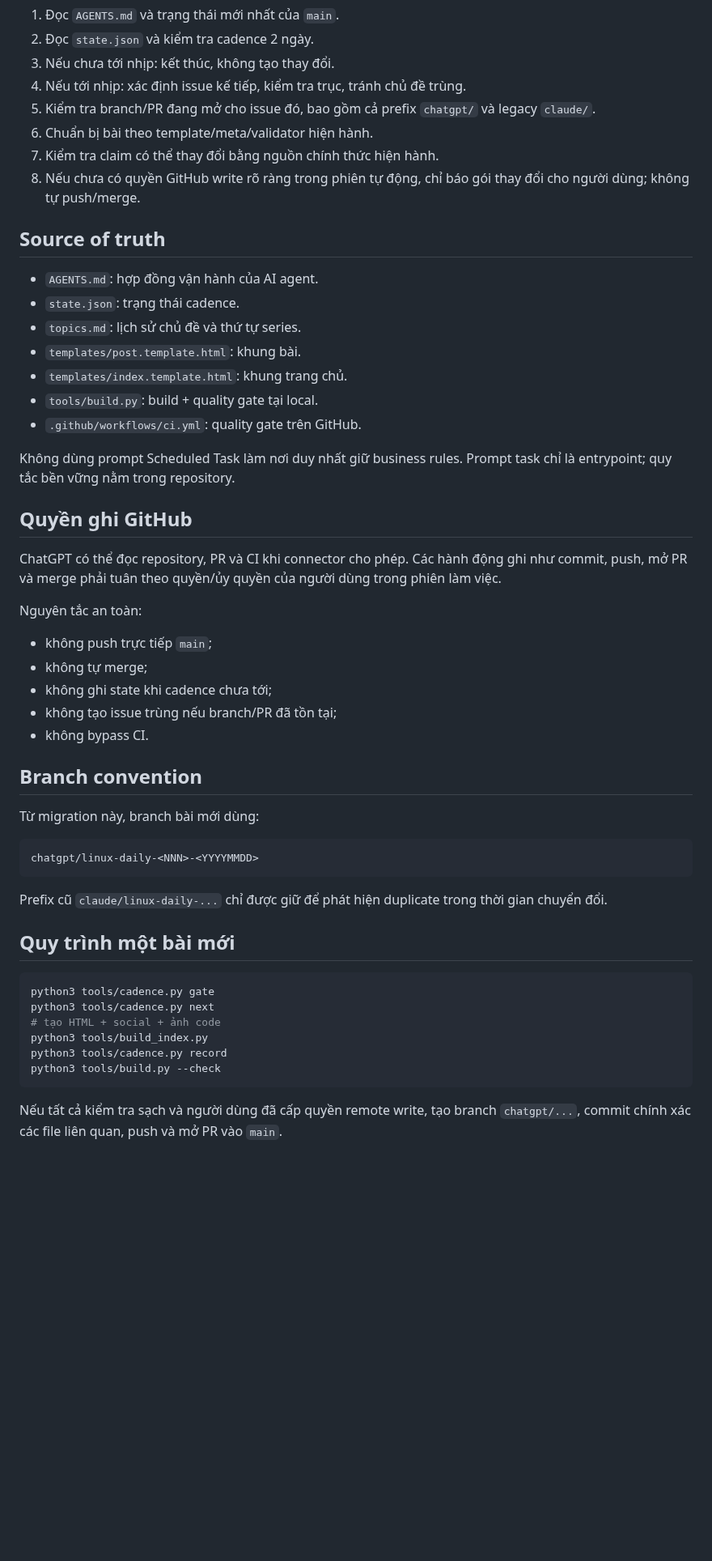
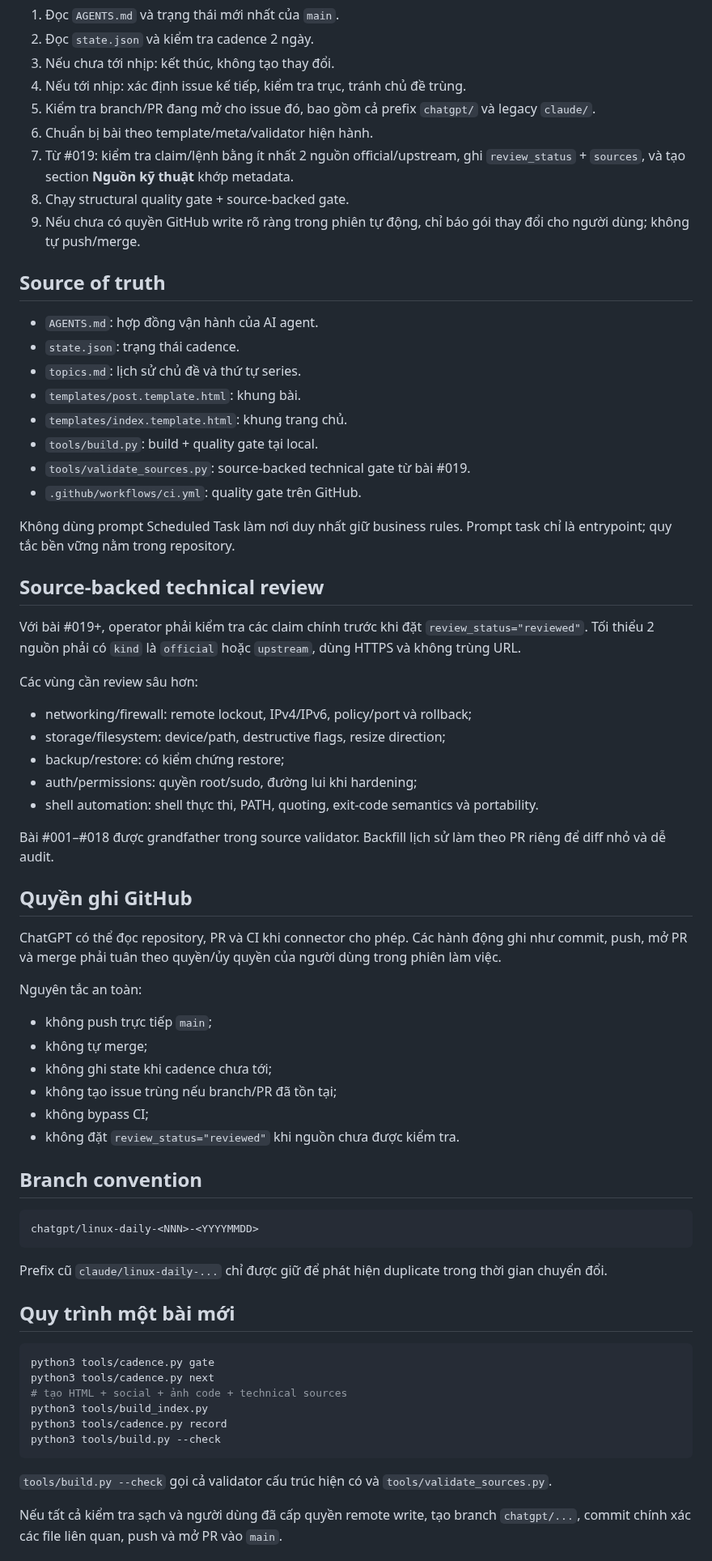
Before and after one commit to ndlong78/linux-daily, a Markdown page: docs/CHATGPT-OPERATIONS.md, the part around one of its changes. Shown at 81% size. Rendered like a GitHub page; blank space fills up the shorter version.

Commit message:
docs: add source-backed review to operator flow

````diff
--- a/docs/CHATGPT-OPERATIONS.md
+++ b/docs/CHATGPT-OPERATIONS.md
@@ -51,8 +53,9 @@ Mỗi lần chạy, ChatGPT phải:
 4. Nếu tới nhịp: xác định issue kế tiếp, kiểm tra trục, tránh chủ đề trùng.
 5. Kiểm tra branch/PR đang mở cho issue đó, bao gồm cả prefix `chatgpt/` và legacy `claude/`.
 6. Chuẩn bị bài theo template/meta/validator hiện hành.
-7. Kiểm tra claim có thể thay đổi bằng nguồn chính thức hiện hành.
-8. Nếu chưa có quyền GitHub write rõ ràng trong phiên tự động, chỉ báo gói thay đổi cho người dùng; không tự push/merge.
+7. Từ #019: kiểm tra claim/lệnh bằng ít nhất 2 nguồn official/upstream, ghi `review_status` + `sources`, và tạo section **Nguồn kỹ thuật** khớp metadata.
+8. Chạy structural quality gate + source-backed gate.
+9. Nếu chưa có quyền GitHub write rõ ràng trong phiên tự động, chỉ báo gói thay đổi cho người dùng; không tự push/merge.
 
 ## Source of truth
 
@@ -62,9 +65,24 @@ Mỗi lần chạy, ChatGPT phải:
 - `templates/post.template.html`: khung bài.
 - `templates/index.template.html`: khung trang chủ.
 - `tools/build.py`: build + quality gate tại local.
+- `tools/validate_sources.py`: source-backed technical gate từ bài #019.
 - `.github/workflows/ci.yml`: quality gate trên GitHub.
 
 Không dùng prompt Scheduled Task làm nơi duy nhất giữ business rules. Prompt task chỉ là entrypoint; quy tắc bền vững nằm trong repository.
+
+## Source-backed technical review
+
+Với bài #019+, operator phải kiểm tra các claim chính trước khi đặt `review_status="reviewed"`. Tối thiểu 2 nguồn phải có `kind` là `official` hoặc `upstream`, dùng HTTPS và không trùng URL.
+
+Các vùng cần review sâu hơn:
+
+- networking/firewall: remote lockout, IPv4/IPv6, policy/port và rollback;
+- storage/filesystem: device/path, destructive flags, resize direction;
+- backup/restore: có kiểm chứng restore;
+- auth/permissions: quyền root/sudo, đường lui khi hardening;
+- shell automation: shell thực thi, PATH, quoting, exit-code semantics và portability.
+
+Bài #001–#018 được grandfather trong source validator. Backfill lịch sử làm theo PR riêng để diff nhỏ và dễ audit.
 
 ## Quyền ghi GitHub
 
@@ -76,11 +94,10 @@ Nguyên tắc an toàn:
 - không tự merge;
 - không ghi state khi cadence chưa tới;
 - không tạo issue trùng nếu branch/PR đã tồn tại;
-- không bypass CI.
+- không bypass CI;
+- không đặt `review_status="reviewed"` khi nguồn chưa được kiểm tra.
 
 ## Branch convention
-
-Từ migration này, branch bài mới dùng:
 
 ```text
 chatgpt/linux-daily-<NNN>-<YYYYMMDD>
@@ -93,12 +110,14 @@ Prefix cũ `claude/linux-daily-...` chỉ được giữ để phát hiện dupl
 ```bash
 python3 tools/cadence.py gate
 python3 tools/cadence.py next
-# tạo HTML + social + ảnh code
+# tạo HTML + social + ảnh code + technical sources
 python3 tools/build_index.py
 python3 tools/cadence.py record
 python3 tools/build.py --check
 ```
 
+`tools/build.py --check` gọi cả validator cấu trúc hiện có và `tools/validate_sources.py`.
+
 Nếu tất cả kiểm tra sạch và người dùng đã cấp quyền remote write, tạo branch `chatgpt/...`, commit chính xác các file liên quan, push và mở PR vào `main`.
 
 ## CI
````
Also changed, not shown: other parts of docs/CHATGPT-OPERATIONS.md (+4 -8 lines).
